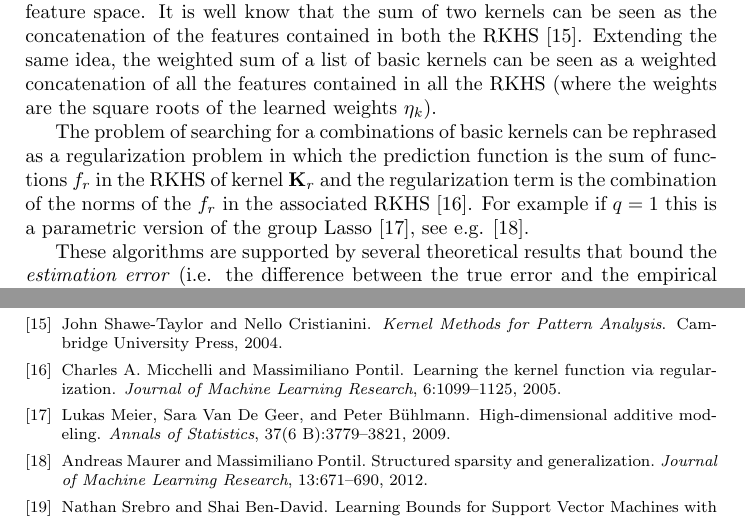
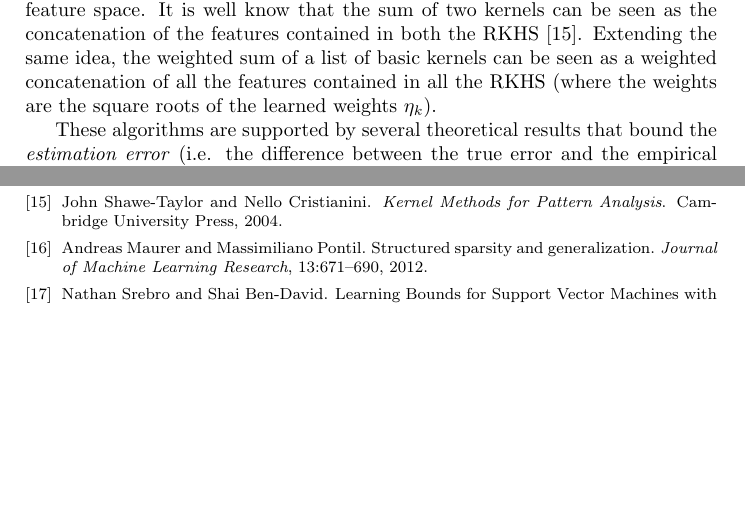
Before and after one commit to jmikko/EasyGraph, a LaTeX document (paper.tex): two parts of pages 3 and 7 of 7, joined at a grey line, cut so that both start at the same text, the shorter picture padded with empty space. Compiled offline with pdfLaTeX.

Commit message:
Removing some references of MKL

```diff
--- a/paper.tex
+++ b/paper.tex
@@ -239,8 +239,8 @@ with $\Psi_q = \{ \mmu : \mmu \succcurlyeq 0, \| \mmu \|_q = 1 \}$ and consideri
 Using this formulation, we are studying the family of sums of kernels in the feature space. It is well know that the sum of two kernels can be seen as the concatenation of the features contained in both the RKHS \cite{Shawe-Taylor2004}. Extending the same idea, the weighted sum of a list of basic kernels can be seen as a weighted concatenation of all the features contained in all the RKHS (where the weights are the square roots of the learned weights $\eta_k$).
 
  %structured sparsity regularizers \cite{Micchelli2010,Micchelli2013}.
-The problem of searching for a combinations of basic kernels can be rephrased as a regularization problem in which the prediction function is the sum of functions $f_r$ in the RKHS of kernel $\KK_r$ and the regularization term is the combination of the norms of the $f_r$ in the associated RKHS \cite{Micchelli2005a}. %,Micchelli2007
-For example if $q=1$ this is a parametric version of the group Lasso \cite{Meier2009}, see e.g. \cite{Maurer2012}.
+%The problem of searching for a combinations of basic kernels can be rephrased as a regularization problem in which the prediction function is the sum of functions $f_r$ in the RKHS of kernel $\KK_r$ and the regularization term is the combination of the norms of the $f_r$ in the associated RKHS \cite{Micchelli2005a}. %,Micchelli2007
+%For example if $q=1$ this is a parametric version of the group Lasso \cite{Meier2009}, see e.g. \cite{Maurer2012}.
 
 These algorithms are supported by several theoretical results that bound the \emph{estimation error} (i.e. the difference between the true error and the empirical margin error). These bounds exploit the \emph{Rademacher complexity} applied to the combination of kernels \cite{Maurer2012,Srebro2006,Cortes2009c}%,Hussain2011,Hussain2011a}. %,Kakade2009,Micchelli2005,Kloft2012
 
```
